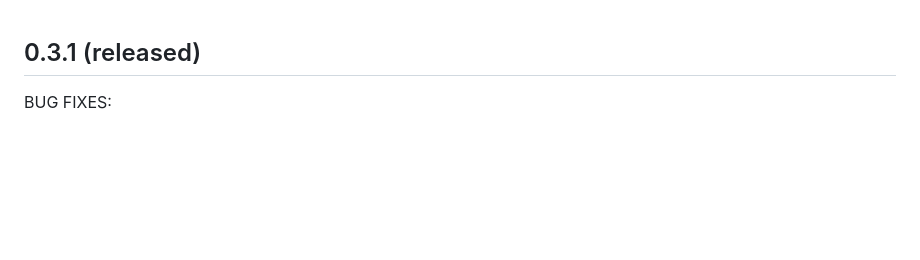
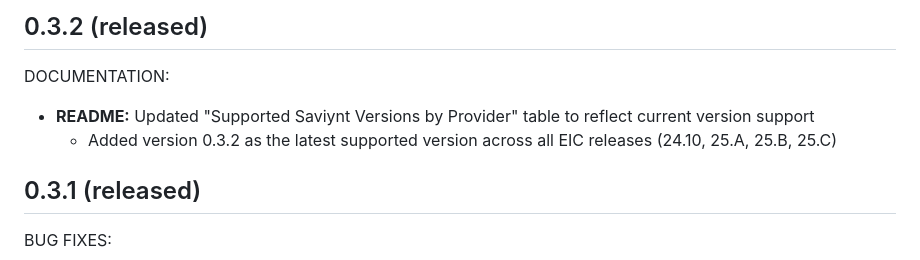
Before and after one commit to Saviynt/terraform-provider-saviynt, a Markdown page: CHANGELOG.md, the part around the change. GitHub-like rendering; blank space fills up the shorter version.

Commit message:
TER-1234 | Dec Release | Update documentation

```diff
--- a/CHANGELOG.md
+++ b/CHANGELOG.md
@@ -1,3 +1,10 @@
+## 0.3.2 (released)
+
+DOCUMENTATION:
+
+* **README:** Updated "Supported Saviynt Versions by Provider" table to reflect current version support
+  - Added version 0.3.2 as the latest supported version across all EIC releases (24.10, 25.A, 25.B, 25.C)
+
 ## 0.3.1 (released)
 
 BUG FIXES:
```
Also changed, not shown: README.md (+4 -4 lines), docs/index.md (+4 -4 lines).
